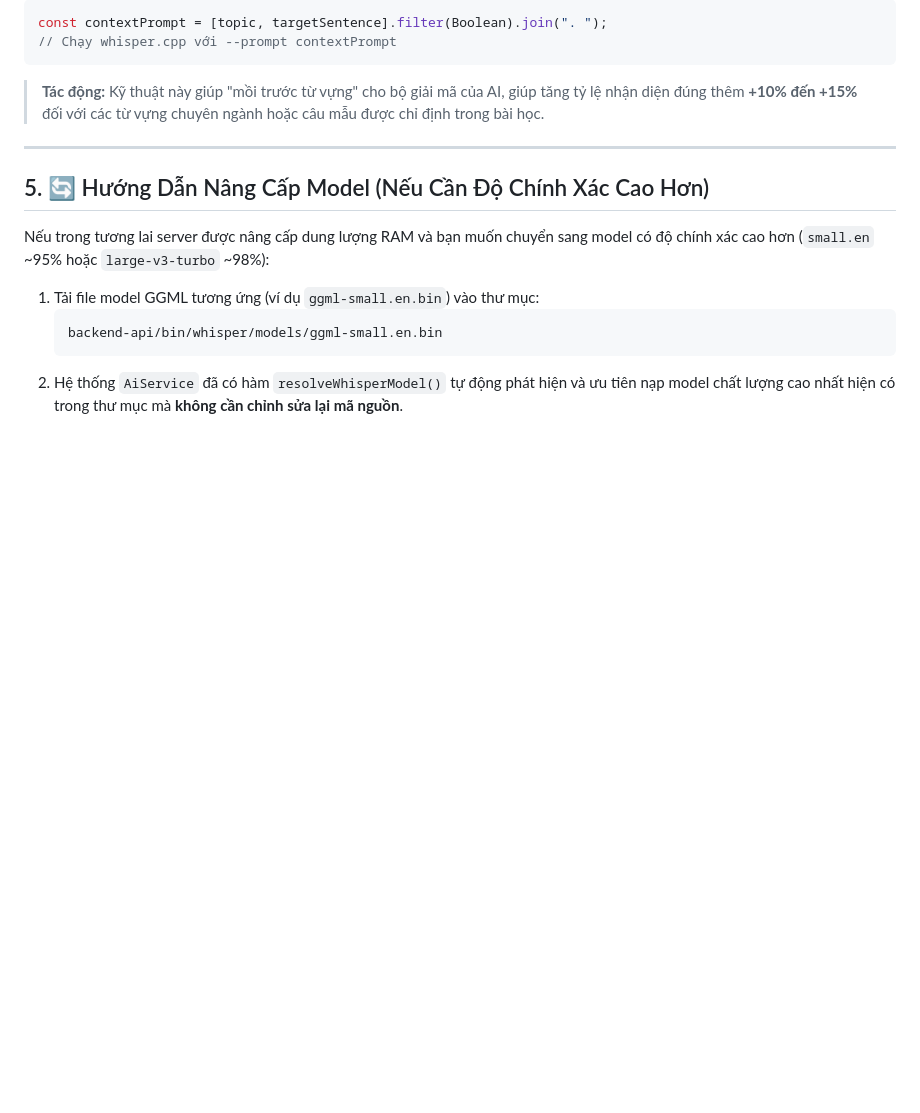
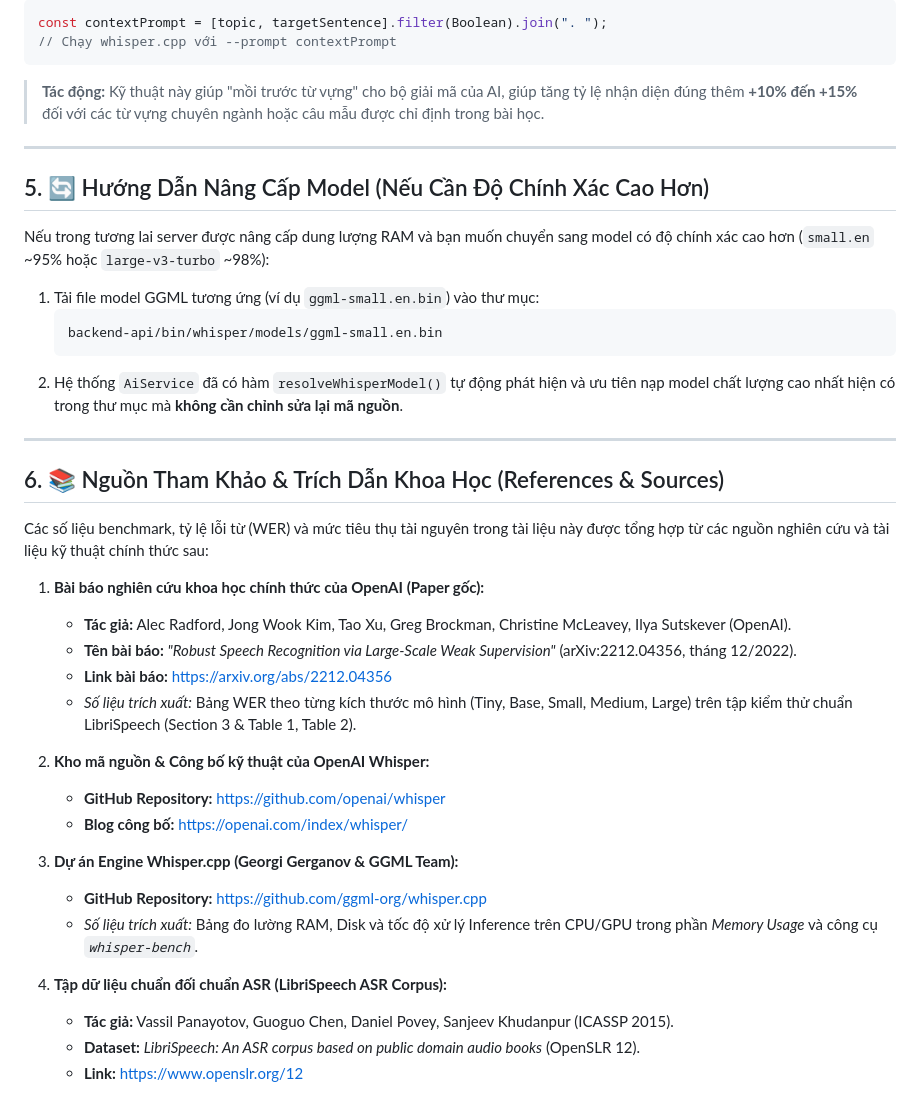
Before and after one commit to DaoThanhTrong23/English-App, a Markdown page: backend-api/docs_be/ai-speech-model-evaluation.md, the part around the change. Rendered like a GitHub page; blank space fills up the shorter version.

Commit message:
docs: thêm nguồn cho docs ai

````diff
--- a/backend-api/docs_be/ai-speech-model-evaluation.md
+++ b/backend-api/docs_be/ai-speech-model-evaluation.md
@@ -84,3 +84,28 @@ Nếu trong tương lai server được nâng cấp dung lượng RAM và bạn
    backend-api/bin/whisper/models/ggml-small.en.bin
    ```
 2. Hệ thống `AiService` đã có hàm `resolveWhisperModel()` tự động phát hiện và ưu tiên nạp model chất lượng cao nhất hiện có trong thư mục mà **không cần chỉnh sửa lại mã nguồn**.
+
+---
+
+## 6. 📚 Nguồn Tham Khảo & Trích Dẫn Khoa Học (References & Sources)
+
+Các số liệu benchmark, tỷ lệ lỗi từ (WER) và mức tiêu thụ tài nguyên trong tài liệu này được tổng hợp từ các nguồn nghiên cứu và tài liệu kỹ thuật chính thức sau:
+
+1. **Bài báo nghiên cứu khoa học chính thức của OpenAI (Paper gốc):**
+   - **Tác giả:** Alec Radford, Jong Wook Kim, Tao Xu, Greg Brockman, Christine McLeavey, Ilya Sutskever (OpenAI).
+   - **Tên bài báo:** *"Robust Speech Recognition via Large-Scale Weak Supervision"* (arXiv:2212.04356, tháng 12/2022).
+   - **Link bài báo:** [https://arxiv.org/abs/2212.04356](https://arxiv.org/abs/2212.04356)
+   - *Số liệu trích xuất:* Bảng WER theo từng kích thước mô hình (Tiny, Base, Small, Medium, Large) trên tập kiểm thử chuẩn LibriSpeech (Section 3 & Table 1, Table 2).
+
+2. **Kho mã nguồn & Công bố kỹ thuật của OpenAI Whisper:**
+   - **GitHub Repository:** [https://github.com/openai/whisper](https://github.com/openai/whisper)
+   - **Blog công bố:** [https://openai.com/index/whisper/](https://openai.com/index/whisper/)
+
+3. **Dự án Engine Whisper.cpp (Georgi Gerganov & GGML Team):**
+   - **GitHub Repository:** [https://github.com/ggml-org/whisper.cpp](https://github.com/ggml-org/whisper.cpp)
+   - *Số liệu trích xuất:* Bảng đo lường RAM, Disk và tốc độ xử lý Inference trên CPU/GPU trong phần *Memory Usage* và công cụ *`whisper-bench`*.
+
+4. **Tập dữ liệu chuẩn đối chuẩn ASR (LibriSpeech ASR Corpus):**
+   - **Tác giả:** Vassil Panayotov, Guoguo Chen, Daniel Povey, Sanjeev Khudanpur (ICASSP 2015).
+   - **Dataset:** *LibriSpeech: An ASR corpus based on public domain audio books* (OpenSLR 12).
+   - **Link:** [https://www.openslr.org/12](https://www.openslr.org/12)
````
